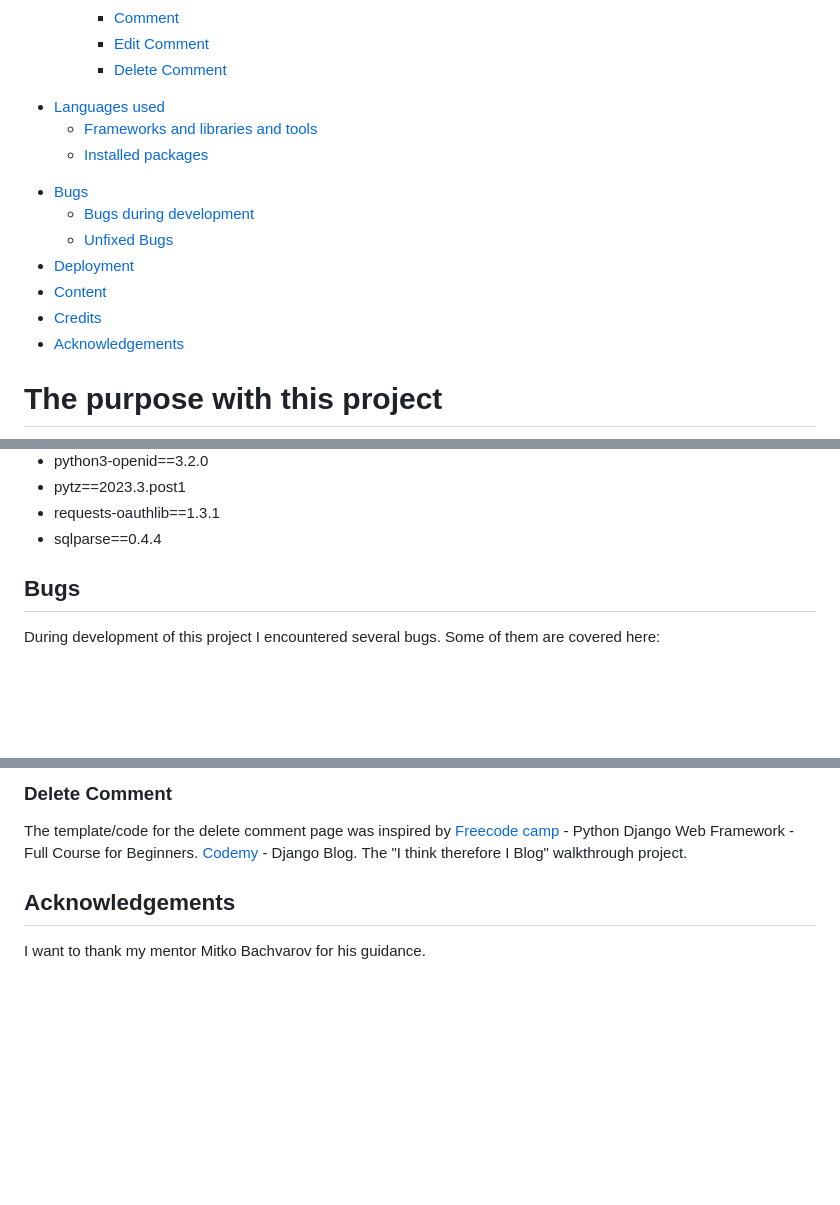
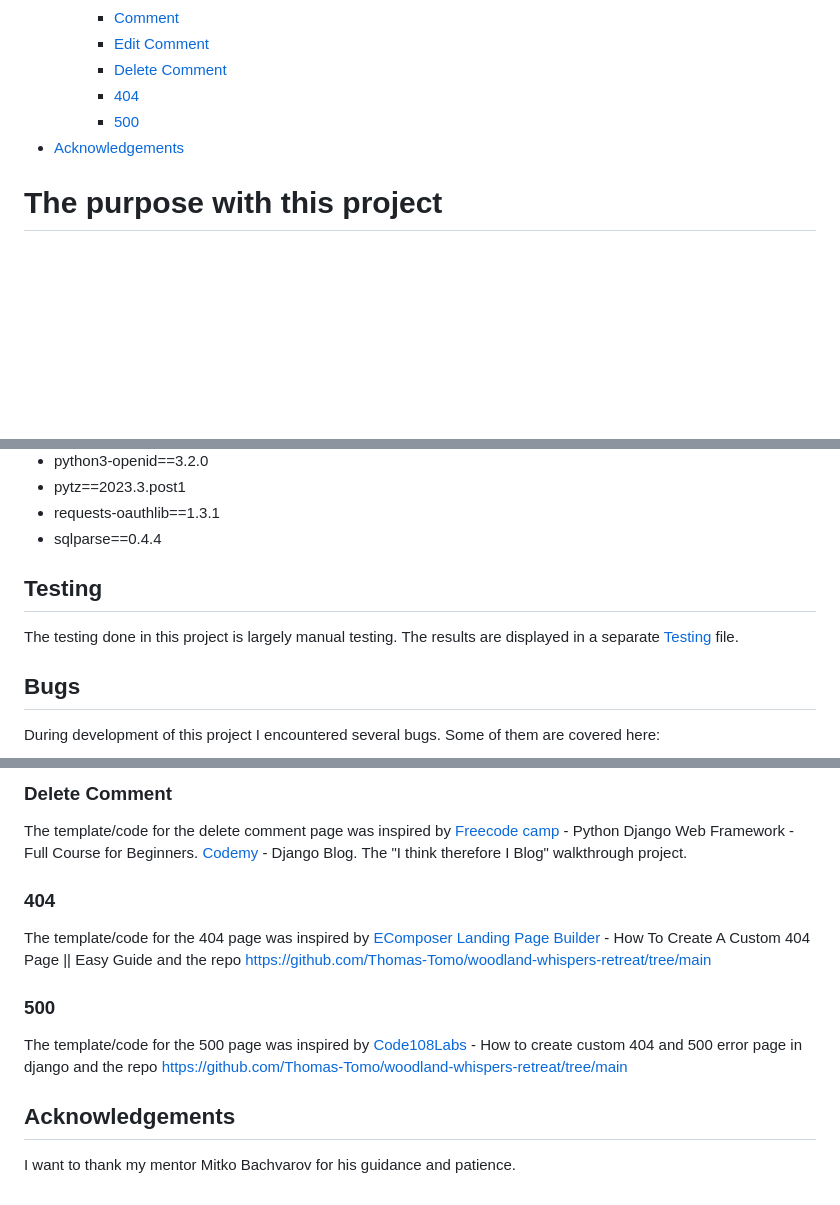
Before and after one commit to Renwar-P/cryptalk, a Markdown page: README.md, 3 parts joined by grey strips. Rendered like a GitHub page; blank space fills up the shorter version.

Commit message:
add 404 and 500 credit sections to readme

```diff
--- a/README.md
+++ b/README.md
@@ -73,16 +72,8 @@
     - [Comment](#comment-1)
     - [Edit Comment](#edit-1)
     - [Delete Comment](#delete-1)
-
-+ [Languages used](#languages-used "Languages used")
-  - [Frameworks and libraries and tools](#frameworks-and-libraries-and-tools "Frameworks and libraries and tools")
-  - [Installed packages](#installed-packages "Installed packages")
-- [Bugs](#bugs "Bugs")
-  - [Bugs during development](#bugs-during-development "Bugs during development")
-  - [Unfixed Bugs](#unfixed-bugs "Unfixed Bugs")
-- [Deployment](#deployment "deployment")
-- [Content](#content "Content")
-- [Credits](#credits "Credits")
+    - [404](#404)
+    - [500](#500)
 - [Acknowledgements](#acknowledgements "Acknowledgements")
 
 
@@ -369,7 +363,9 @@ The confirmation that the user has deleted a comment appears when the user has s
 - requests-oauthlib==1.3.1
 - sqlparse==0.4.4
 
+## Testing
 
+The testing done in this project is largely manual testing. The results are displayed in a separate [Testing](TESTING.md) file.
 
 ## Bugs
 During development of this project I encountered several bugs. Some of them are covered here:
@@ -496,6 +492,15 @@ The template/code for the delete comment page was inspired by [Freecode camp](ht
 [Codemy](https://codemy.com/) - Django Blog.
 The "I think therefore I Blog" walkthrough project.
 
+### 404
+The template/code for the 404 page was inspired by [EComposer Landing Page Builder](https://www.youtube.com/watch?v=V9YgUxZwIbI) - How To Create A Custom 404 Page || Easy Guide and the repo https://github.com/Thomas-Tomo/woodland-whispers-retreat/tree/main
+
+
+### 500
+The template/code for the 500 page was inspired by [Code108Labs](https://www.youtube.com/watch?v=YP2iBihYlmc) - How to create custom 404 and 500 error page in django and the repo https://github.com/Thomas-Tomo/woodland-whispers-retreat/tree/main
+
+
+
 
 ## Acknowledgements
-I want to thank my mentor Mitko Bachvarov for his guidance.
+I want to thank my mentor Mitko Bachvarov for his guidance and patience.
```
Also changed, not shown: other parts of README.md (+3 -1 lines).
